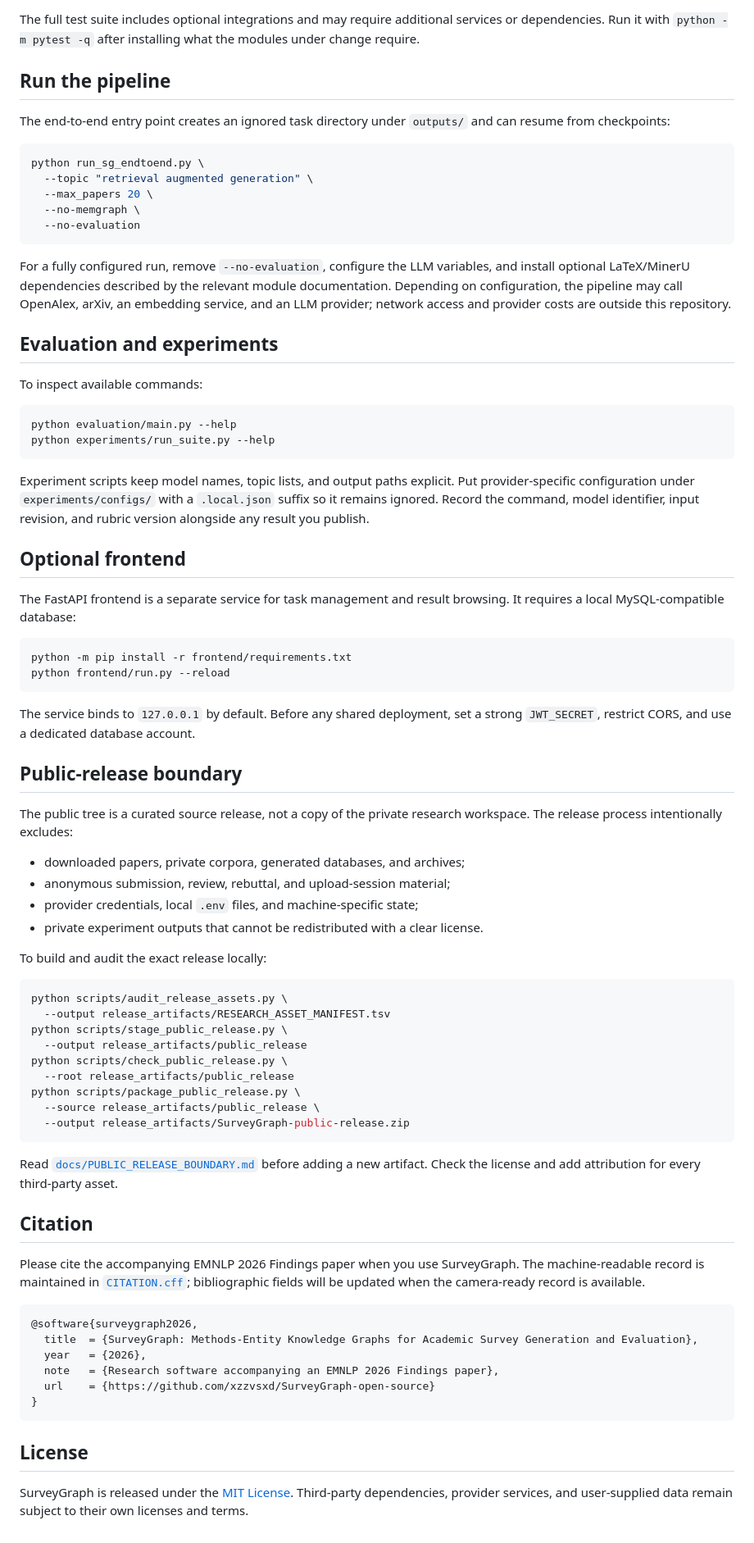
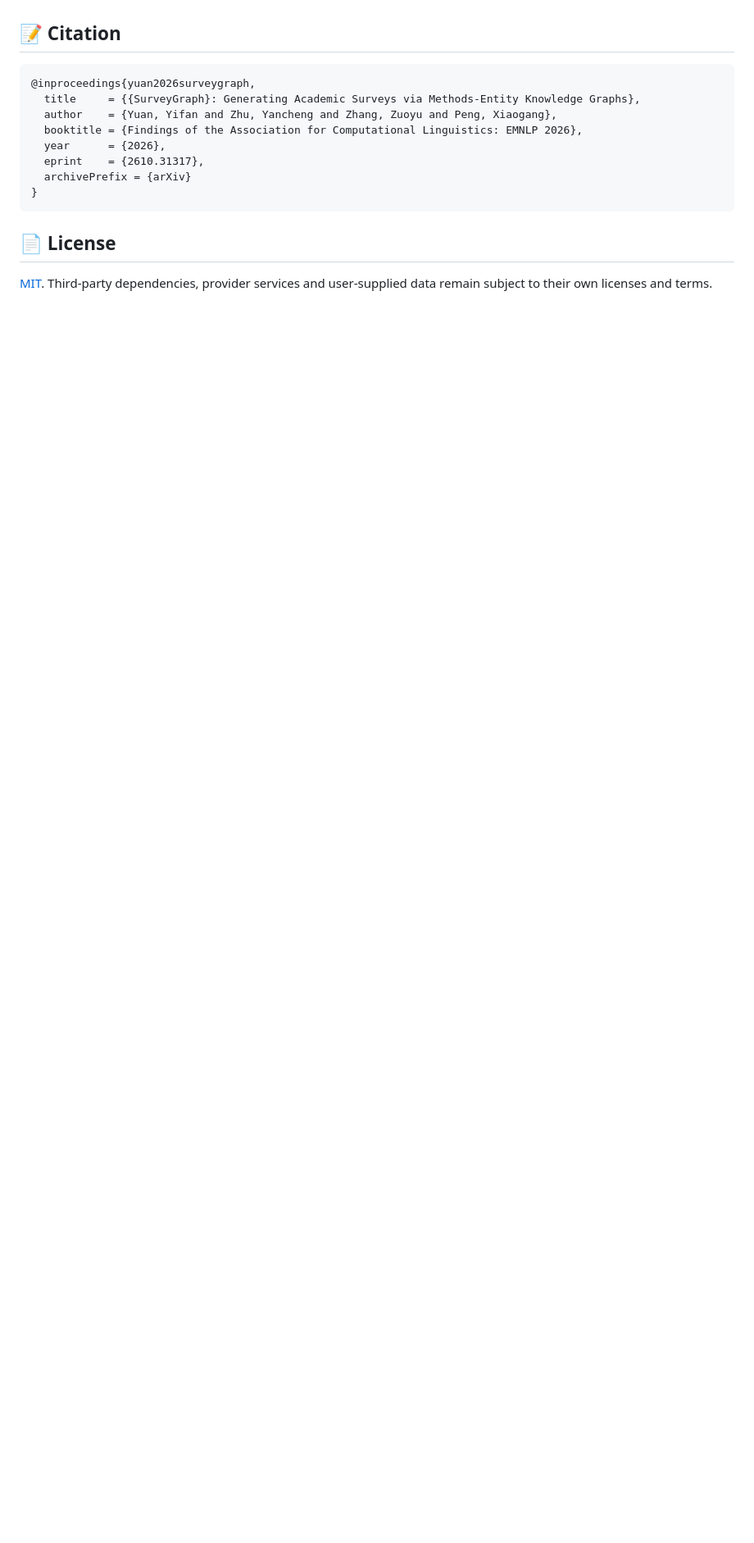
Before and after one commit to MUSE-AI-Lab/SurveyGraph, a Markdown page: README.md, the part around one of its changes. Shown at 82% size. Rendered like a GitHub page; blank space fills up the shorter version.

````diff
--- a/README.md
+++ b/README.md
@@ -161,79 +125,16 @@ python scripts/check_public_release.py
-The full test suite includes optional integrations and may require additional services or dependencies. Run it with `python -m pytest -q` after installing what the modules under change require.
-
-## Run the pipeline
-
-The end-to-end entry point creates an ignored task directory under `outputs/` and can resume from checkpoints:
-
-```bash
-python run_sg_endtoend.py \
-  --topic "retrieval augmented generation" \
-  --max_papers 20 \
-  --no-memgraph \
-  --no-evaluation
-```
-
-For a fully configured run, remove `--no-evaluation`, configure the LLM variables, and install optional LaTeX/MinerU dependencies described by the relevant module documentation. Depending on configuration, the pipeline may call OpenAlex, arXiv, an embedding service, and an LLM provider; network access and provider costs are outside this repository.
-
-## Evaluation and experiments
-
-To inspect available commands:
-
-```bash
-python evaluation/main.py --help
-python experiments/run_suite.py --help
-```
-
-Experiment scripts keep model names, topic lists, and output paths explicit. Put provider-specific configuration under `experiments/configs/` with a `.local.json` suffix so it remains ignored. Record the command, model identifier, input revision, and rubric version alongside any result you publish.
-
-## Optional frontend
-
-The FastAPI frontend is a separate service for task management and result browsing. It requires a local MySQL-compatible database:
-
-```bash
-python -m pip install -r frontend/requirements.txt
-python frontend/run.py --reload
-```
-
-The service binds to `127.0.0.1` by default. Before any shared deployment, set a strong `JWT_SECRET`, restrict CORS, and use a dedicated database account.
-
-## Public-release boundary
-
-The public tree is a curated source release, not a copy of the private research workspace. The release process intentionally excludes:
-
-- downloaded papers, private corpora, generated databases, and archives;
-- anonymous submission, review, rebuttal, and upload-session material;
-- provider credentials, local `.env` files, and machine-specific state;
-- private experiment outputs that cannot be redistributed with a clear license.
-
-To build and audit the exact release locally:
-
-```bash
-python scripts/audit_release_assets.py \
-  --output release_artifacts/RESEARCH_ASSET_MANIFEST.tsv
-python scripts/stage_public_release.py \
-  --output release_artifacts/public_release
-python scripts/check_public_release.py \
-  --root release_artifacts/public_release
-python scripts/package_public_release.py \
-  --source release_artifacts/public_release \
-  --output release_artifacts/SurveyGraph-public-release.zip
-```
-
-Read [`docs/PUBLIC_RELEASE_BOUNDARY.md`](docs/PUBLIC_RELEASE_BOUNDARY.md) before adding a new artifact. Check the license and add attribution for every third-party asset.
-
-## Citation
-
-Please cite the accompanying EMNLP 2026 Findings paper when you use SurveyGraph. The machine-readable record is maintained in [`CITATION.cff`](CITATION.cff); bibliographic fields will be updated when the camera-ready record is available.
+## 📝 Citation
 
 ```bibtex
-@software{surveygraph2026,
-  title  = {SurveyGraph: Methods-Entity Knowledge Graphs for Academic Survey Generation and Evaluation},
-  year   = {2026},
-  note   = {Research software accompanying an EMNLP 2026 Findings paper},
-  url    = {https://github.com/xzzvsxd/SurveyGraph-open-source}
+@inproceedings{yuan2026surveygraph,
+  title     = {{SurveyGraph}: Generating Academic Surveys via Methods-Entity Knowledge Graphs},
+  author    = {Yuan, Yifan and Zhu, Yancheng and Zhang, Zuoyu and Peng, Xiaogang},
+  booktitle = {Findings of the Association for Computational Linguistics: EMNLP 2026},
+  year      = {2026},
+  eprint    = {2610.31317},
+  archivePrefix = {arXiv}
 }
 ```
 
-## License
+## 📄 License
 
-SurveyGraph is released under the [MIT License](LICENSE). Third-party dependencies, provider services, and user-supplied data remain subject to their own licenses and terms.
+[MIT](LICENSE). Third-party dependencies, provider services and user-supplied data remain subject to their own licenses and terms.
````
Also changed, not shown: other parts of README.md (+84 -120 lines), README_zh.md (+94 -193 lines).
